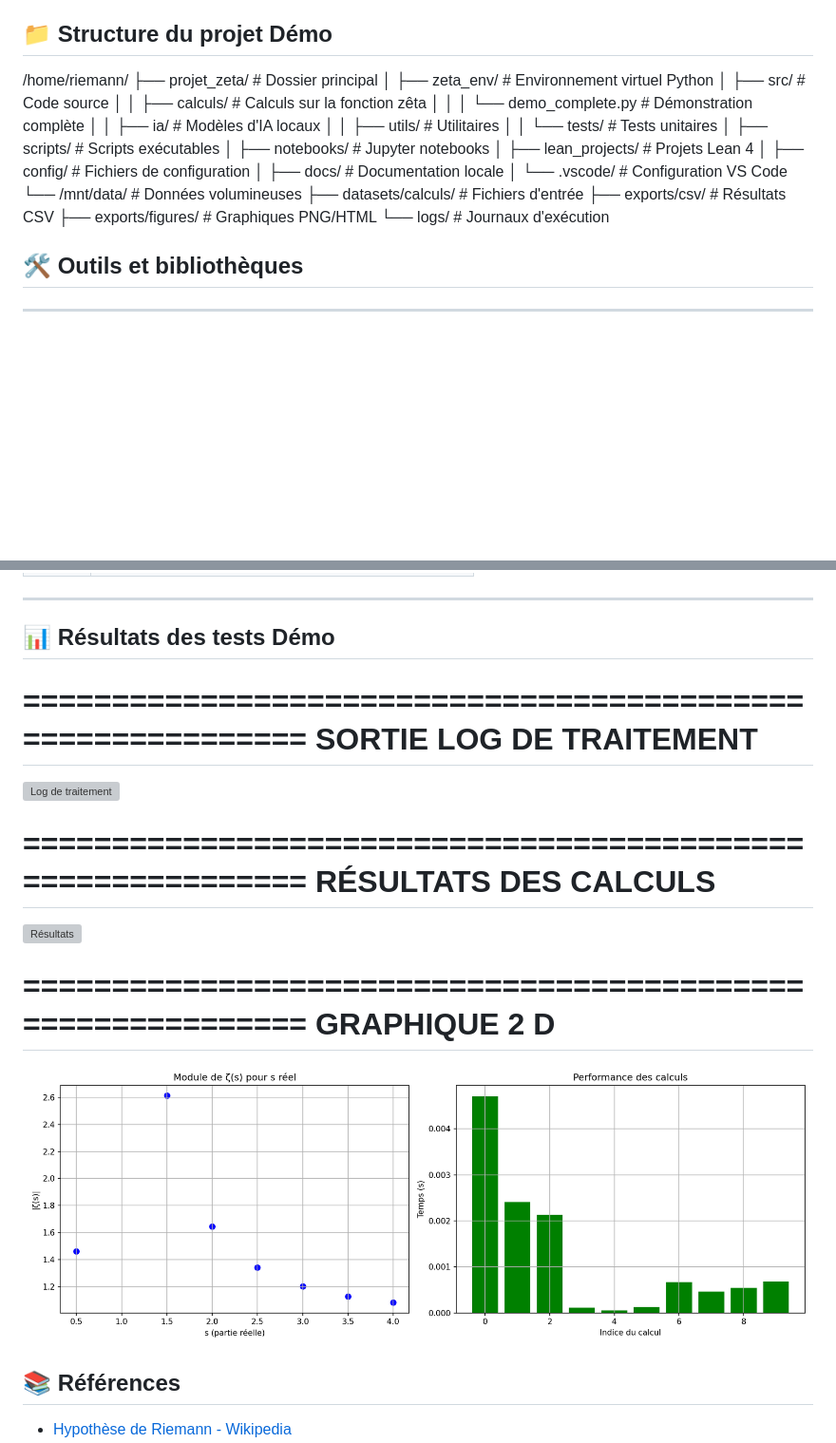
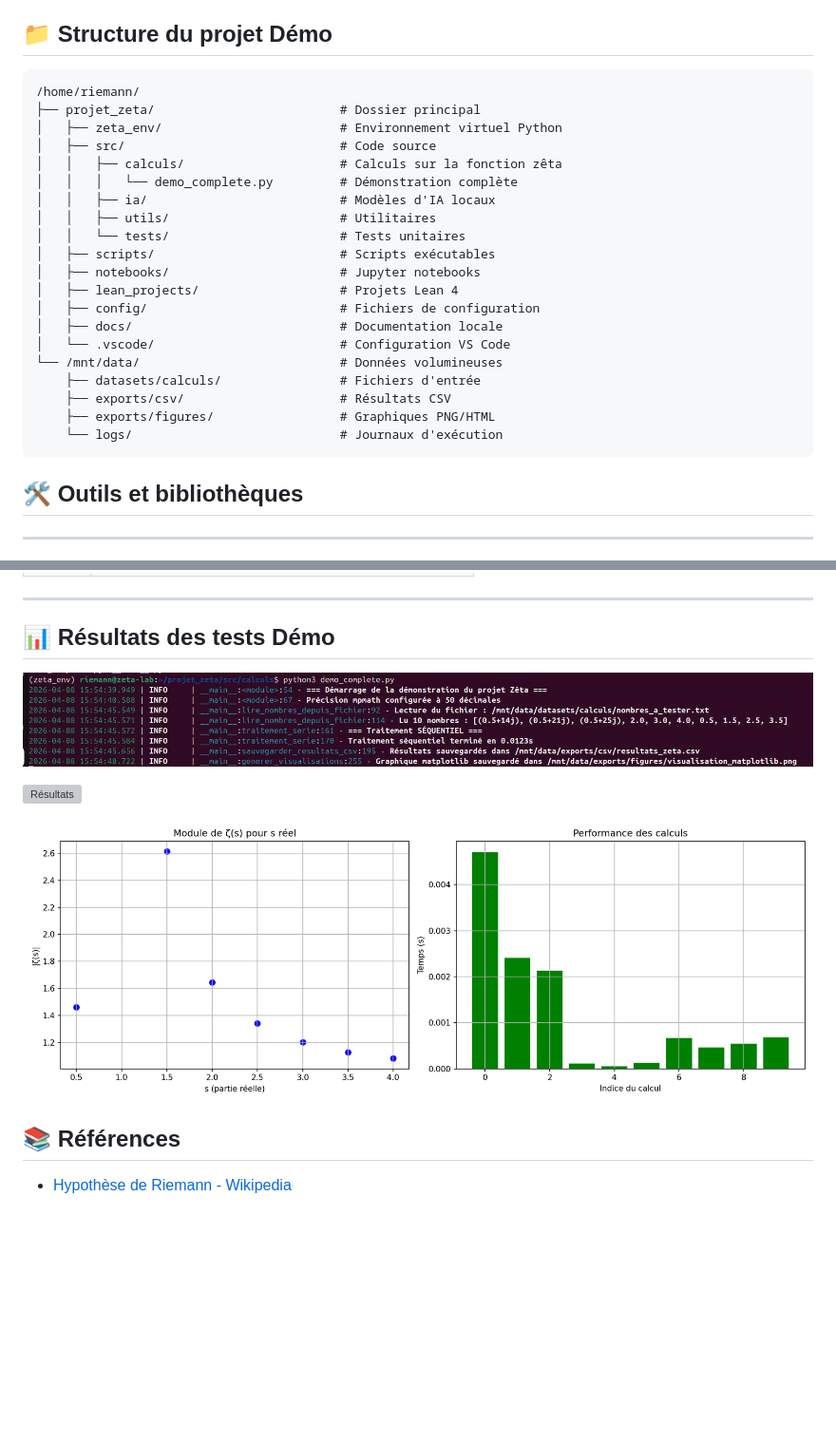
Before and after one commit to hprzeta/Riemann_Lab, a Markdown page: README.md, 2 parts joined by grey strips. Shown at 95% size. Rendered like a GitHub page; blank space fills up the shorter version; grey boxes are pictures that could not be loaded.

Commit message:
Ajout des images et correction du README

````diff
--- a/README.md
+++ b/README.md
@@ -17,6 +17,7 @@ Ce projet combine :
 
 ## 📁 Structure du projet Démo
 
+```text
 /home/riemann/
 ├── projet_zeta/                         # Dossier principal
 │   ├── zeta_env/                        # Environnement virtuel Python
@@ -37,7 +38,7 @@ Ce projet combine :
     ├── exports/csv/                     # Résultats CSV
     ├── exports/figures/                 # Graphiques PNG/HTML
     └── logs/                            # Journaux d'exécution
-
+```
 
 ## 🛠️ Outils et bibliothèques
 
@@ -94,24 +95,12 @@ python demo_complete.py
 
 ## 📊 Résultats des tests Démo
 
-============================================================
-SORTIE LOG DE TRAITEMENT
-============================================================
 
-![Log de traitement](images/demo_zeta.log.png.png)
+![Log de traitement](images/demo_zeta.png)
 
-============================================================
-RÉSULTATS DES CALCULS
-============================================================
+![Résultats](images/resultats_zeta.png)
 
-![Résultats](images/resultats_zeta.csv.png)
-
-
-============================================================
-GRAPHIQUE 2 D
-============================================================
-
- ![graphique](images/visualisation_matplotlib.png)
+![graphique](images/visualisation_matplotlib.png)
 
 
 ## 📚 Références
````
Also changed, not shown: images/demo_zeta.png (renamed from images/demo_zeta.log.png), images/resultaq_zeta.png (renamed from images/resultaq_zeta.csv.png).
